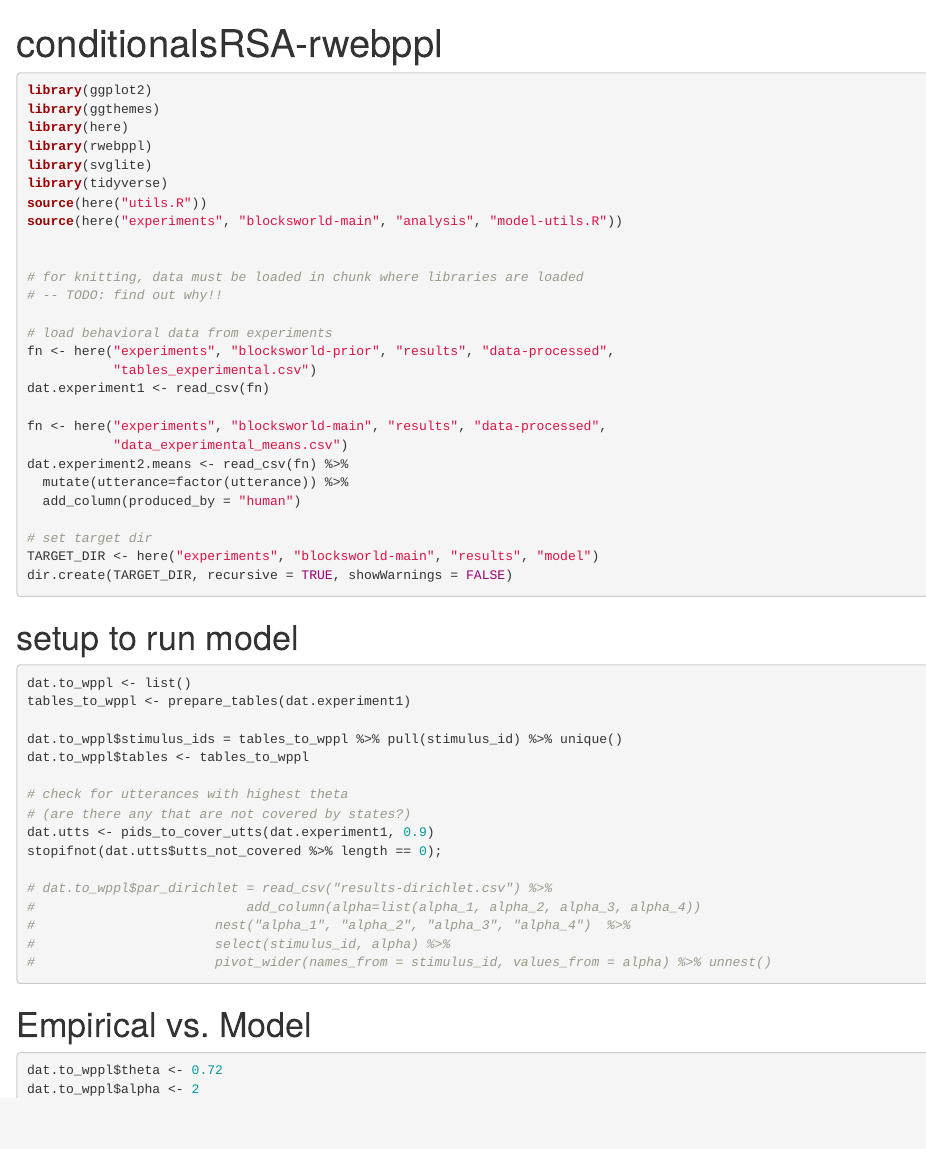
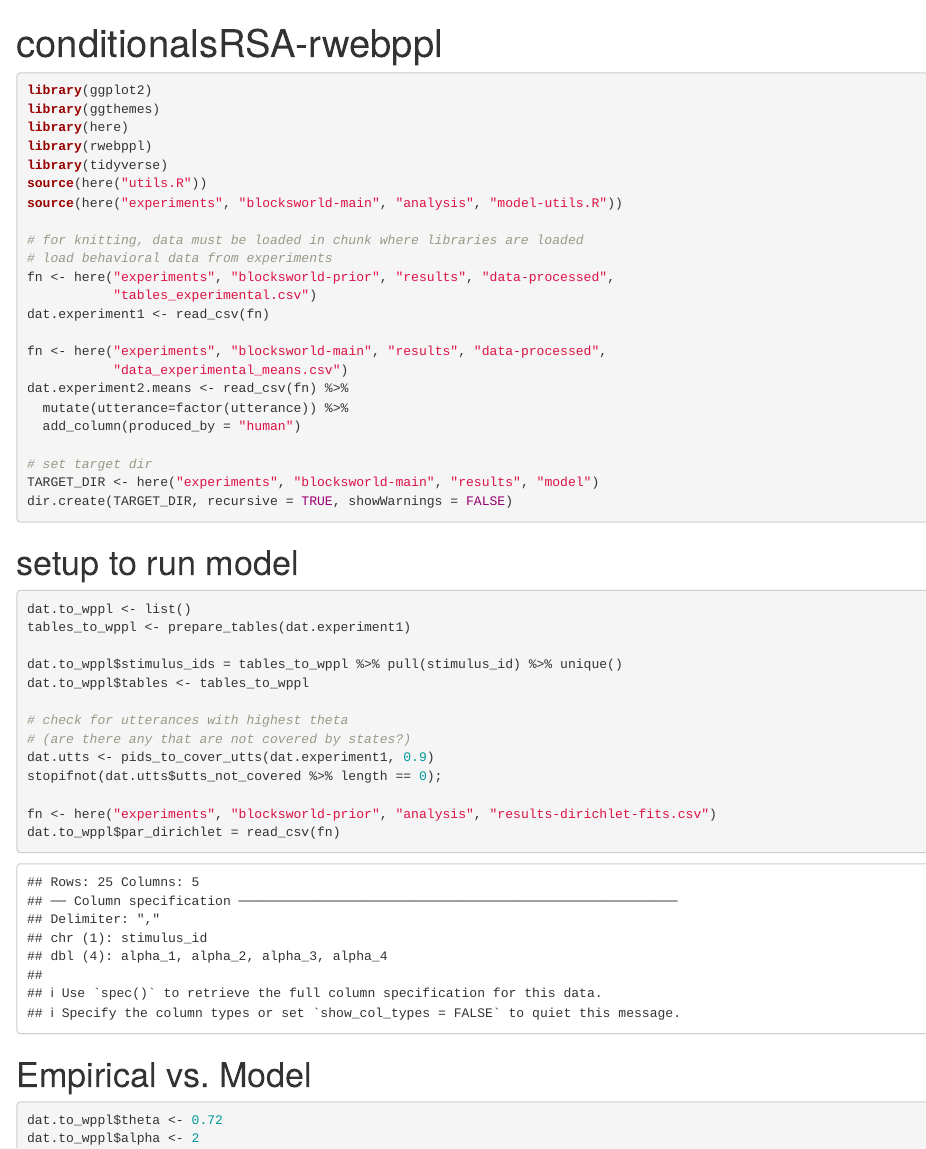
Before and after one commit to brittaGrusdt/conditionals-blocksworld-v1, an R Markdown document (experiments/blocksworld-main/analysis/conditionalsRSA-rwebppl.Rmd): the page in a window 1100 px wide, from its top. Rendered offline with R 4.5, knitr and Pandoc, with nearby package versions; code that draws random numbers runs with fixed seeds of ours; some code elsewhere in the file could not run offline.

Commit message:
added code to run model with fitted dirichlet priors

````diff
--- a/experiments/blocksworld-main/analysis/conditionalsRSA-rwebppl.Rmd
+++ b/experiments/blocksworld-main/analysis/conditionalsRSA-rwebppl.Rmd
@@ -10,15 +10,11 @@ library(ggplot2)
 library(ggthemes)
 library(here)
 library(rwebppl)
-library(svglite)
 library(tidyverse)
 source(here("utils.R"))
 source(here("experiments", "blocksworld-main", "analysis", "model-utils.R"))
 
-
 # for knitting, data must be loaded in chunk where libraries are loaded
-# -- TODO: find out why!!
-
 # load behavioral data from experiments
 fn <- here("experiments", "blocksworld-prior", "results", "data-processed",
            "tables_experimental.csv")
@@ -49,12 +45,8 @@ dat.to_wppl$tables <- tables_to_wppl
 dat.utts <- pids_to_cover_utts(dat.experiment1, 0.9)
 stopifnot(dat.utts$utts_not_covered %>% length == 0);
 
-# dat.to_wppl$par_dirichlet = read_csv("results-dirichlet.csv") %>%
-#                           add_column(alpha=list(alpha_1, alpha_2, alpha_3, alpha_4))
-#                       nest("alpha_1", "alpha_2", "alpha_3", "alpha_4")  %>%
-#                       select(stimulus_id, alpha) %>%
-#                       pivot_wider(names_from = stimulus_id, values_from = alpha) %>% unnest()
-
+fn <- here("experiments", "blocksworld-prior", "analysis", "results-dirichlet-fits.csv")
+dat.to_wppl$par_dirichlet = read_csv(fn)
 ```
 
 # Empirical vs. Model
--- a/experiments/blocksworld-main/analysis/model-utils.R
+++ b/experiments/blocksworld-main/analysis/model-utils.R
@@ -56,8 +56,65 @@ pids_to_cover_utts <- function(dat.experimental, theta, pid=NA){
   return(result)
 }
 
-get_full_rsa <- function(){
-  model <- '
+rsa_dirichlet_prior <- '
+var par_dirichlet = dataFromR["par_dirichlet"]
+let alpha1 = _.map(par_dirichlet, "alpha_1")
+let alpha2 = _.map(par_dirichlet, "alpha_2")
+let alpha3 = _.map(par_dirichlet, "alpha_3")
+let alpha4 = _.map(par_dirichlet, "alpha_4")
+let stimuli = _.map(par_dirichlet, "stimulus_id")
+let alphas = _.zip(alpha1, alpha2, alpha3, alpha4)
+
+var state_prior = cache(function(){
+  return Infer({model:function(){
+    var idx = sample(RandomInteger({n: alphas.length}))
+    var params = alphas[idx]
+    var stimulus = stimuli[idx]
+    var table = dirichlet({alpha: Vector(params)})
+    var p = Categorical({"vs": ["AC", "A-C", "-AC", "-A-C"], "ps": table})
+    var state = {"table": p,
+                 "pid": "",
+                 "id": stimulus}
+    return {"bn": state}
+  }})
+})
+'
+
+rsa_empirical_prior <- '
+var tables_list = dataFromR["tables"]
+var Tables = map(function(obj){
+  var p = Categorical({"vs": obj["vs"], "ps": obj["ps"]})
+  return {"id": obj["stimulus_id"], "Table": p, "pid": obj["participant_id"]}
+  }, tables_list)
+
+var state_prior = cache(function(){
+  return Infer({model:function(){
+    var TableID = uniformDraw(Tables)
+    var state = {"table": TableID.Table,
+                 "pid": TableID.pid,
+                 "id": TableID.id}
+    return {"bn": state}
+  }})
+  // make sure that states that have almost 0-probability are excldued,
+  // otherwise these states face a problem for the speaker who cannot say
+  // anything because the log of the literal listener will always be -Infinity
+  //return Infer({model:function(){
+  //  var s = sample(distr)
+  //  condition(Math.exp(distr.score(s)) > 0.0000011)
+  //  return s
+  // }})
+})
+'
+
+get_full_rsa <- function(prior=""){
+
+  if(prior == "dirichlet"){
+    print('use dirichlet prior')
+    prior_wppl <- rsa_dirichlet_prior
+  } else {
+    prior_wppl <- rsa_empirical_prior
+  }
+  model <- paste(prior_wppl, '
 var theta_likely = 0.499
 //var utterances = dataFromR["utterances"]
 var utterances = ["-A" ,"A", "-C", "C",
@@ -65,12 +122,6 @@ var utterances = ["-A" ,"A", "-C", "C",
 "likely -A", "likely A", "likely -C", "likely C",
 "A > -C", "-C > A", "-A > C", "C > -A",
 "A > C", "C > A", "-A > -C", "-C > -A"]
-
-var tables_list = dataFromR["tables"]
-var Tables = map(function(obj){
-  var p = Categorical({"vs": obj["vs"], "ps": obj["ps"]})
-  return {"id": obj["stimulus_id"], "Table": p, "pid": obj["participant_id"]}
-  }, tables_list)
 
 // model parameters
 var rsa_alpha = dataFromR["alpha"][0]
@@ -104,25 +155,6 @@ var marginal = cache(function(table, variables){
   var xs = intersect_arrays(all_x)
 
   return reduce(function(x, acc){acc + Math.exp(table.score(x))}, 0, xs)
-})
-
-var state_prior = cache(function(){
-  var distr = Infer({model:function(){
-    var TableID = uniformDraw(Tables)
-    var state = {"table": TableID.Table,
-                 "pid": TableID.pid,
-                 "id": TableID.id}
-    return {"bn": state}
-  }})
-  // make sure that states that have almost 0-probability are excldued,
-  // otherwise these states face a problem for the speaker who cannot say
-  // anything because the log of the literal listener will always be -Infinity
-  //return Infer({model:function(){
-  //  var s = sample(distr)
-  //  condition(Math.exp(distr.score(s)) > 0.0000011)
-  //  return s
-  // }})
-  return distr
 })
 
 var bn_prior = state_prior()
@@ -190,13 +222,12 @@ var speaker = cache(function(state){
 var distrs = map(function(bn){speaker(bn)}, all_bns)
 var distributions = {"speaker_": distrs, "bns": map(function(obj){obj.bn}, all_bns)}
 distributions
-
-'
+', sep="\n");
 return(model)
 }
 
-run_model <- function(dat.to_wppl){
-  model <- get_full_rsa()
+run_model <- function(dat.to_wppl, prior=''){
+  model <- get_full_rsa(prior)
   predictions_from_wppl <- webppl(model, data = dat.to_wppl, data_var = "dataFromR")
 
   dat <- predictions_from_wppl$bns %>% as_tibble() %>%
````
Also changed, not shown: experiments/blocksworld-main/analysis/conditionalsRSA-rwebppl.Rmd (2 more changed lines).
